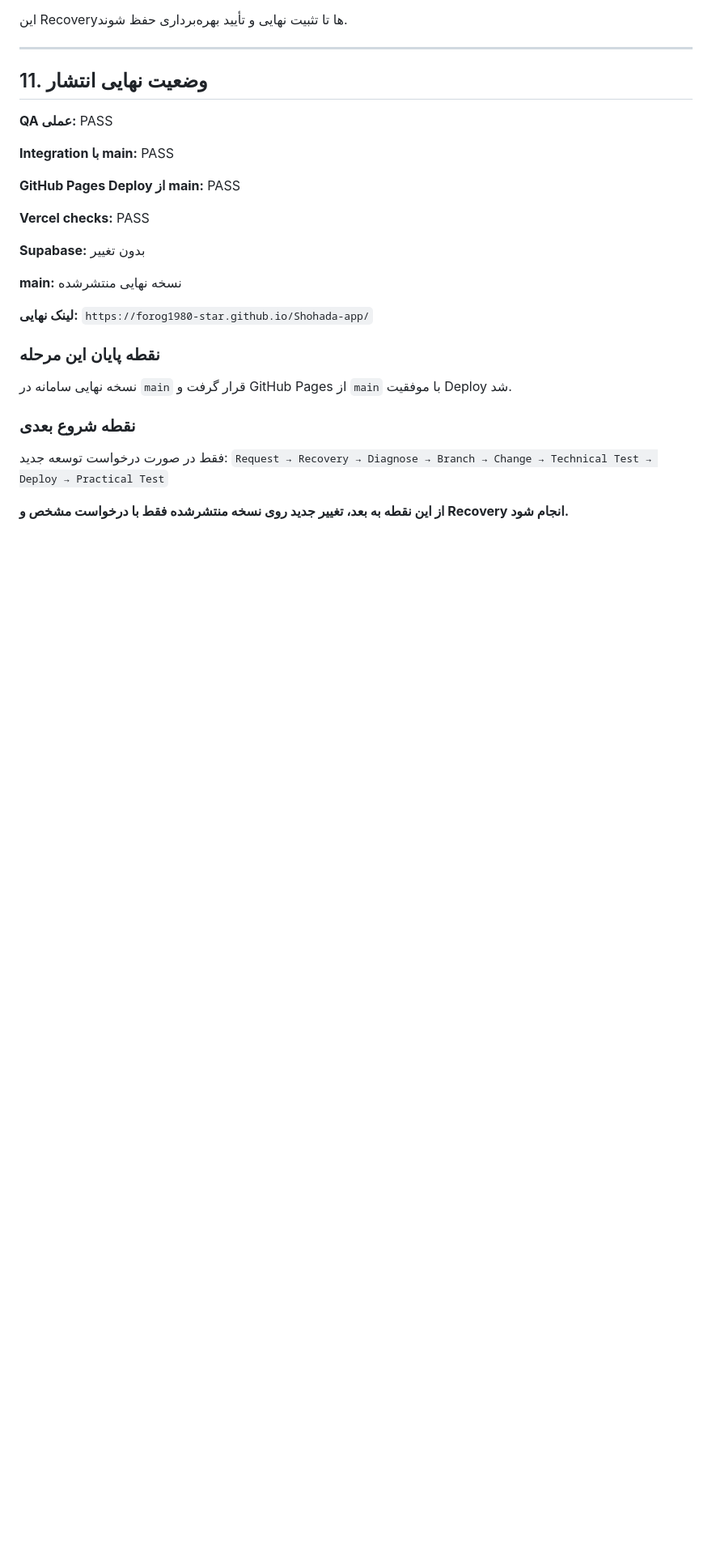
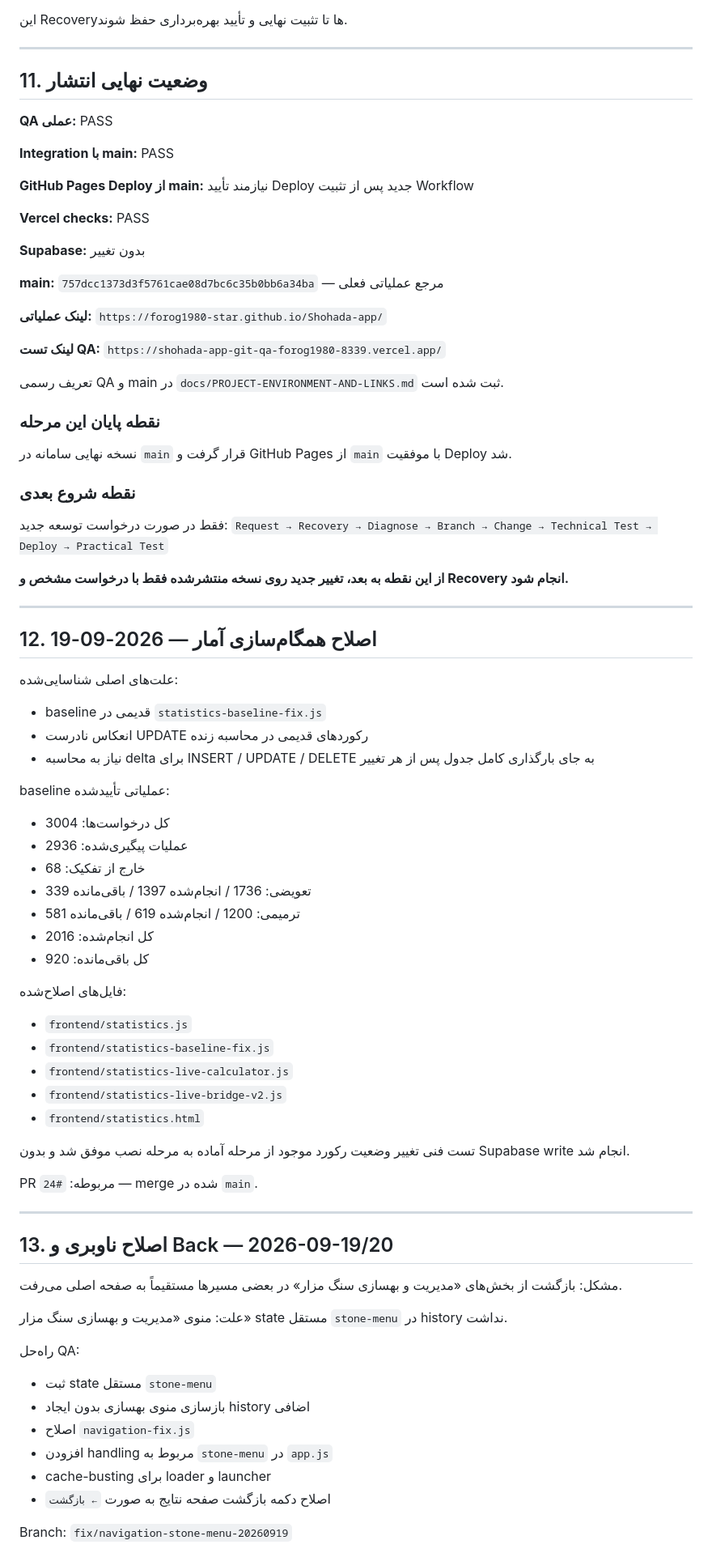
Before and after one commit to forog1980-star/Shohada-app, a Markdown page: docs/PROJECT-TECHNICAL-MASTER-REPORT.md, the part around one of its changes. Shown at 81% size. Rendered like a GitHub page; blank space fills up the shorter version.

Commit message:
docs: sync technical master report with release model

```diff
--- a/docs/PROJECT-TECHNICAL-MASTER-REPORT.md
+++ b/docs/PROJECT-TECHNICAL-MASTER-REPORT.md
@@ -194,16 +196,21 @@ All Martyrs نیز در `frontend/all-martyrs/` و داده‌های آن در `
 
 **Integration با main:** PASS
 
-**GitHub Pages Deploy از main:** PASS
+**GitHub Pages Deploy از main:** نیازمند تأیید Deploy جدید پس از تثبیت Workflow
 
 **Vercel checks:** PASS
 
 **Supabase:** بدون تغییر
 
-**main:** نسخه نهایی منتشرشده
+**main:** `757dcc1373d3f5761cae08d7bc6c35b0bb6a34ba` — مرجع عملیاتی فعلی
 
-**لینک نهایی:**
+**لینک عملیاتی:**
 `https://forog1980-star.github.io/Shohada-app/`
+
+**لینک تست QA:**
+`https://shohada-app-git-qa-forog1980-8339.vercel.app/`
+
+تعریف رسمی QA و main در `docs/PROJECT-ENVIRONMENT-AND-LINKS.md` ثبت شده است.
 
 ### نقطه پایان این مرحله
 نسخه نهایی سامانه در `main` قرار گرفت و GitHub Pages از `main` با موفقیت Deploy شد.
@@ -213,3 +220,53 @@ All Martyrs نیز در `frontend/all-martyrs/` و داده‌های آن در `
 `Request → Recovery → Diagnose → Branch → Change → Technical Test → Deploy → Practical Test`
 
 **از این نقطه به بعد، تغییر جدید روی نسخه منتشرشده فقط با درخواست مشخص و Recovery انجام شود.**
+
+
+---
+
+## 12. اصلاح همگام‌سازی آمار — 2026-09-19
+
+علت‌های اصلی شناسایی‌شده:
+- baseline قدیمی در `statistics-baseline-fix.js`
+- انعکاس نادرست UPDATE رکوردهای قدیمی در محاسبه زنده
+- نیاز به محاسبه delta برای INSERT / UPDATE / DELETE به جای بارگذاری کامل جدول پس از هر تغییر
+
+baseline عملیاتی تأییدشده:
+- کل درخواست‌ها: 3004
+- عملیات پیگیری‌شده: 2936
+- خارج از تفکیک: 68
+- تعویضی: 1736 / انجام‌شده 1397 / باقی‌مانده 339
+- ترمیمی: 1200 / انجام‌شده 619 / باقی‌مانده 581
+- کل انجام‌شده: 2016
+- کل باقی‌مانده: 920
+
+فایل‌های اصلاح‌شده:
+- `frontend/statistics.js`
+- `frontend/statistics-baseline-fix.js`
+- `frontend/statistics-live-calculator.js`
+- `frontend/statistics-live-bridge-v2.js`
+- `frontend/statistics.html`
+
+تست فنی تغییر وضعیت رکورد موجود از مرحله آماده به مرحله نصب موفق شد و بدون Supabase write انجام شد.
+
+PR مربوطه: `#24` — merge شده در `main`.
+
+---
+
+## 13. اصلاح ناوبری و Back — 2026-09-19/20
+
+مشکل: بازگشت از بخش‌های «مدیریت و بهسازی سنگ مزار» در بعضی مسیرها مستقیماً به صفحه اصلی می‌رفت.
+
+علت: منوی «مدیریت و بهسازی سنگ مزار» state مستقل `stone-menu` در history نداشت.
+
+راه‌حل QA:
+- ثبت state مستقل `stone-menu`
+- بازسازی منوی بهسازی بدون ایجاد history اضافی
+- اصلاح `navigation-fix.js`
+- افزودن handling مربوط به `stone-menu` در `app.js`
+- cache-busting برای loader و launcher
+- اصلاح دکمه بازگشت صفحه نتایج به صورت `← بازگشت`
+
+Branch:
+`fix/navigation-stone-menu-20260919`
+
```
Also changed, not shown: other parts of docs/PROJECT-TECHNICAL-MASTER-REPORT.md (+44 -3 lines).
